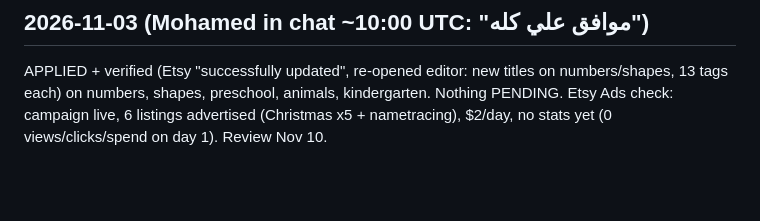
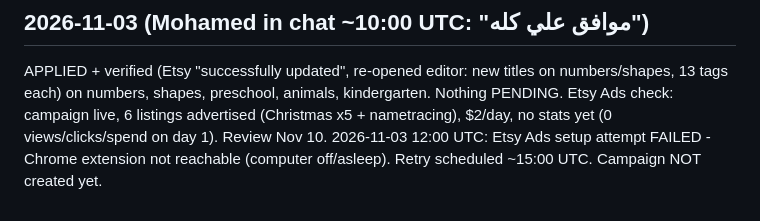
Before and after one commit to obelixagency/colorbloop-social, a Markdown page: erank_log.md, the part around the change. Rendered like a GitHub page; blank space fills up the shorter version.

Commit message:
Etsy Ads setup: Chrome unreachable, retry scheduled
Co-Authored-By: Claude Opus 5.5 <noreply@anthropic.com>
Claude-Session: https://claude.ai/code/session_019ics5YPFtfXewzdmwp5Qet

```diff
--- a/erank_log.md
+++ b/erank_log.md
@@ -399,3 +399,4 @@ Next run: audits dinosaurs 4599373502, vehicles 4599374544, unicorns 4599351423,
 ## 2026-11-03 (Mohamed in chat ~10:00 UTC: "موافق علي كله")
 APPLIED + verified (Etsy "successfully updated", re-opened editor: new titles on numbers/shapes, 13 tags each) on numbers, shapes, preschool, animals, kindergarten. Nothing PENDING.
 Etsy Ads check: campaign live, 6 listings advertised (Christmas x5 + nametracing), $2/day, no stats yet (0 views/clicks/spend on day 1). Review Nov 10.
+2026-11-03 12:00 UTC: Etsy Ads setup attempt FAILED - Chrome extension not reachable (computer off/asleep). Retry scheduled ~15:00 UTC. Campaign NOT created yet.
```
